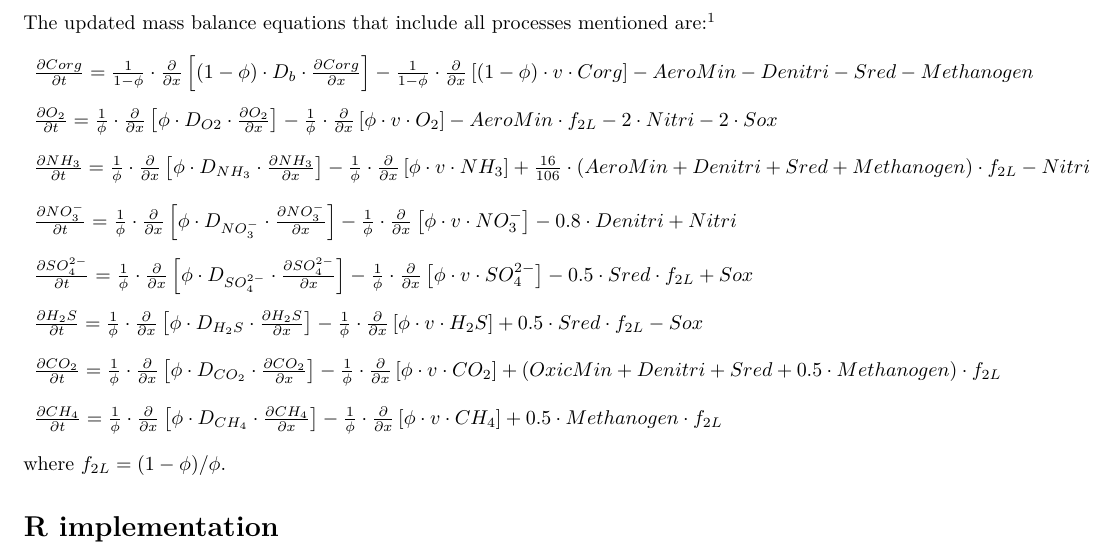
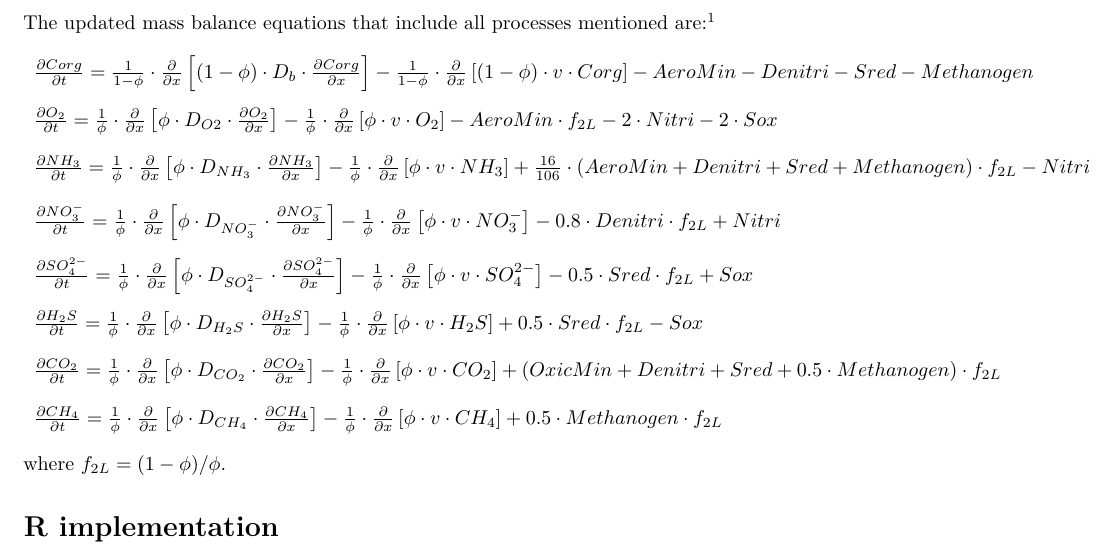
Before and after one commit to dynamic-R/RTM, an R Markdown document (inst/exercises/reaction_transport/diagenesis/diagenesis_A.Rmd): part of page 2 of 9, cut so that both start at the same text. Rendered offline with R 4.5, knitr and Pandoc, then LaTeX, with nearby package versions; some code elsewhere in the file could not run offline.

Commit message:
f2L added in front of denitrification impact on nitrate

```diff
--- a/inst/exercises/reaction_transport/diagenesis/diagenesis_A.Rmd
+++ b/inst/exercises/reaction_transport/diagenesis/diagenesis_A.Rmd
@@ -50,7 +50,7 @@ $$
 -\frac{1}{\phi}\cdot \frac{ \partial }{\partial x}\left[\phi\cdot v\cdot NH_3\right]
 + \frac{16}{106} \cdot  (AeroMin + Denitri + Sred + Methanogen) \cdot  f_{2L} - Nitri \\[4mm]
 \frac{\partial NO_3^-}{\partial t} = \frac{1}{\phi} \cdot \frac{\partial}{\partial x}\left[\phi\cdot  D_{NO_3^-}\cdot  \frac{ \partial NO_3^-}{\partial x}\right]
--\frac{1}{\phi}\cdot \frac{ \partial }{\partial x}\left[\phi\cdot v\cdot NO_3^-\right]- 0.8 \cdot Denitri + Nitri \\[4mm]
+-\frac{1}{\phi}\cdot \frac{ \partial }{\partial x}\left[\phi\cdot v\cdot NO_3^-\right]- 0.8 \cdot Denitri \cdot f_{2L} + Nitri \\[4mm]
 \frac{\partial SO_4^{2-}}{\partial t} = \frac{1}{\phi}\cdot \frac{\partial}{\partial x}\left[\phi\cdot D_{SO_4^{2-}}\cdot \frac{ \partial SO_4^{2-}}{\partial x}\right]
 -\frac{1}{\phi}\cdot \frac{ \partial }{\partial x}\left[\phi\cdot v\cdot SO_4^{2-}\right]
 - 0.5 \cdot Sred\cdot f_{2L} + Sox \\[4mm]
```
